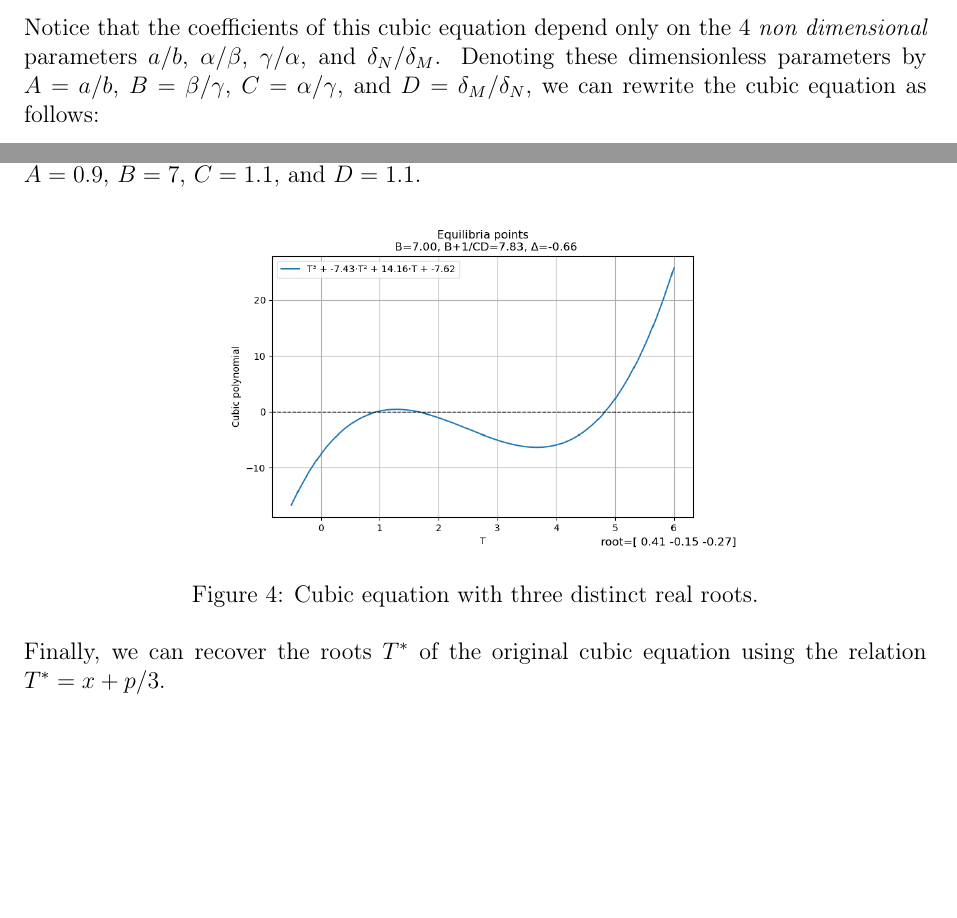
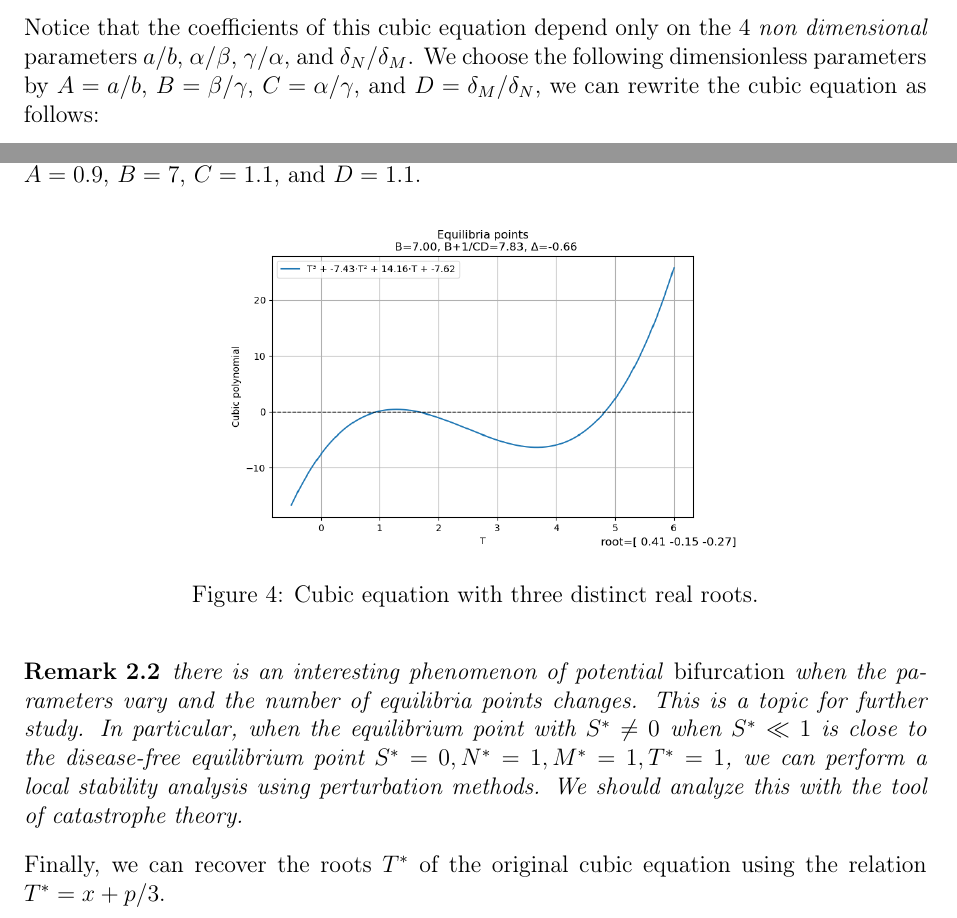
Before and after one commit to azerad/immunomath, a LaTeX document (arthritis_model_oliv.tex): two parts of pages 6 and 8 of 11, joined at a grey line, cut so that both start at the same text, the shorter picture padded with empty space. Compiled offline with pdfLaTeX.

Commit message:
bifurcation et catastrophe theory

```diff
--- a/arthritis_model_oliv.tex
+++ b/arthritis_model_oliv.tex
@@ -232,7 +232,7 @@ Rewriting this equation in the standard unitary form $(T^*)^3 + p (T^*)^2 + q T^
 \left(T^*\right)^3 + \frac{\alpha}{\gamma} \frac{\delta_M}{\delta_N} \frac{a}{b} \left(1- \frac{\beta}{\gamma} - \frac{\gamma}{\alpha} \frac{\delta_N}{\delta_M}\right) (T^*)^2 + \frac{\alpha}{\gamma} \frac{\delta_M}{\delta_N} \frac{a}{b} \left(2\frac{\beta}{\gamma} -1 \right) T^* - \frac{\alpha}{\gamma} \frac{\delta_M}{\delta_N} \frac{a}{b} \frac{\beta}{\gamma} = 0
 \end{equation}
 Notice that the coefficients of this cubic equation depend only on the 4 \emph{non dimensional} parameters $a/b$, $\alpha/\beta$, $\gamma/\alpha$, and $\delta_N/\delta_M$.
-Denoting these dimensionless parameters by $A = a/b$, $B = \beta/\gamma$, $C = \alpha/\gamma$, and $D = \delta_M/\delta_N$, we can rewrite the cubic equation as follows:
+We choose the following dimensionless parameters by $A = a/b$, $B = \beta/\gamma$, $C = \alpha/\gamma$, and $D = \delta_M/\delta_N$, we can rewrite the cubic equation as follows:
 \begin{equation}
 \left(T^*\right)^3 +  A C D \left(1- B- \frac{1}{C D} \right) (T^*)^2 + A C D \left(2 B -1 \right) T^* - A B C D = 0
 \label{eq:cubic_T}
@@ -336,6 +336,11 @@ Namely we take $A = 0.9$, $B = 7$, $C = 1.1$, and $D = 1.1$.
     \caption{Cubic equation with three distinct real roots.}
     \label{fig:three_roots}
 \end{figure}
+\begin{rem}
+    there is an interesting phenomenon of potential \emph{bifurcation} when the parameters vary and the number of equilibria points changes. This is a topic for further study.
+In particular, when the equilibrium point with $S^* \neq 0$  when $S^* \ll 1$ is close to the disease-free equilibrium point $S^* = 0, N^* = 1, M^* = 1, T^* = 1$, we can perform a local stability analysis using perturbation methods.
+We should analyze this with the tool of catastrophe theory.
+\end{rem}
 \par\noindent Finally, we can recover the roots $T^*$ of the original cubic equation using the relation $T^* = x + p/3$.
 \subsection{Stability analysis}
 \emph{Stability analysis} of the equilibria point $ (S^*, N^*, M^*, T^*)$ is done by linearizing the system around this point.
```
Also changed, not shown: arthritis_model_oliv.pdf, 1 other file.
